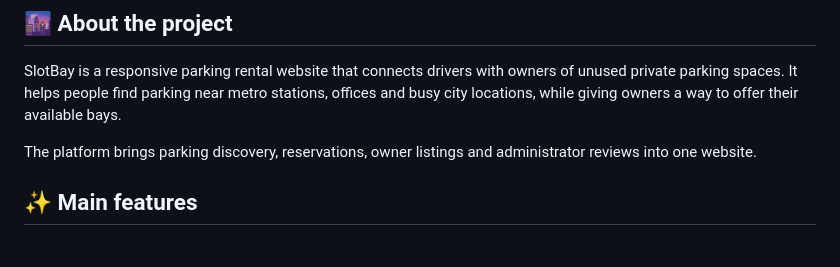
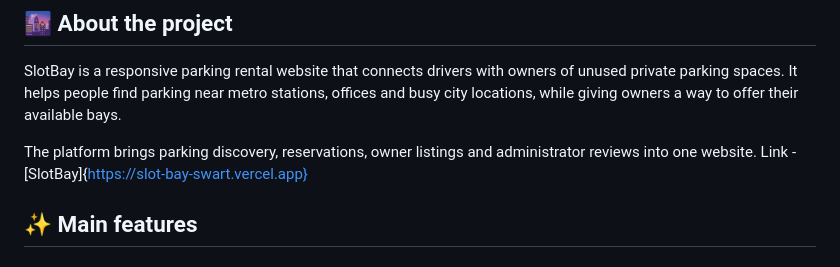
Before and after one commit to VinayakGoyal2208/SlotBay, a Markdown page: README.md, the part around the change. Rendered like a GitHub page.

```diff
--- a/README.md
+++ b/README.md
@@ -17,6 +17,7 @@
 SlotBay is a responsive parking rental website that connects drivers with owners of unused private parking spaces. It helps people find parking near metro stations, offices and busy city locations, while giving owners a way to offer their available bays.
 
 The platform brings parking discovery, reservations, owner listings and administrator reviews into one website.
+Link - [SlotBay]{https://slot-bay-swart.vercel.app}
 
 ## ✨ Main features
 
```
